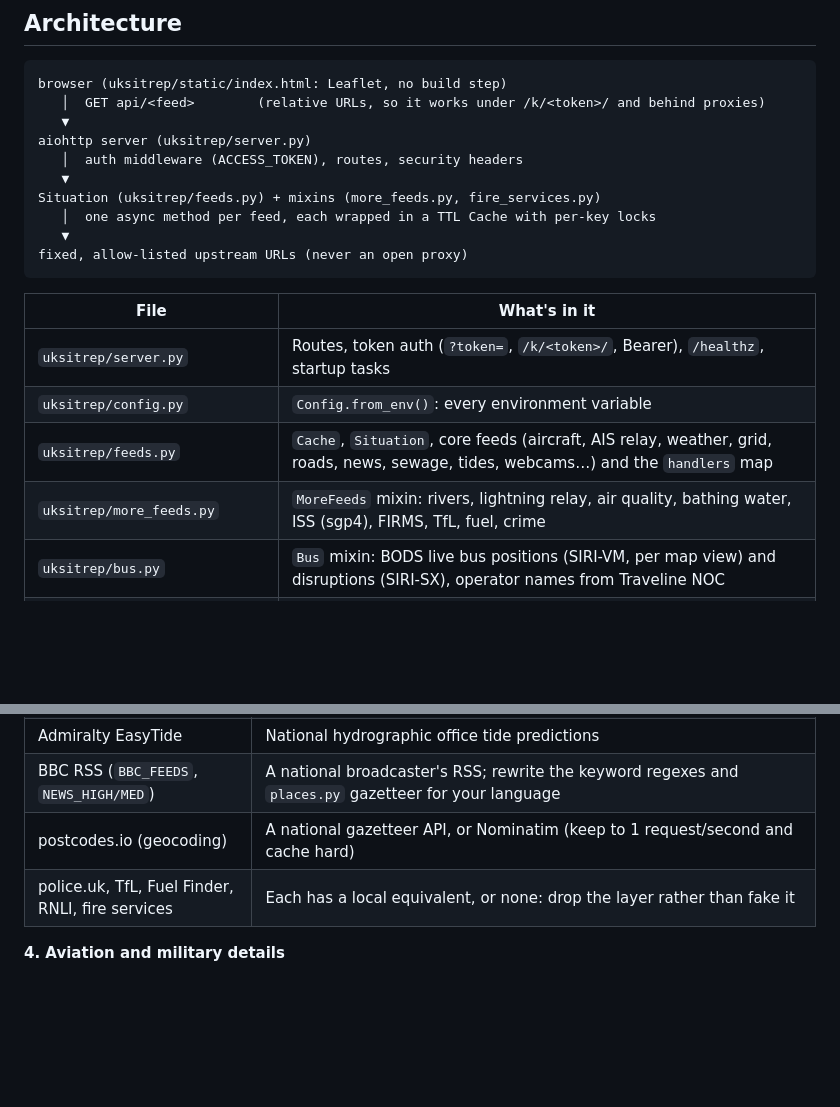
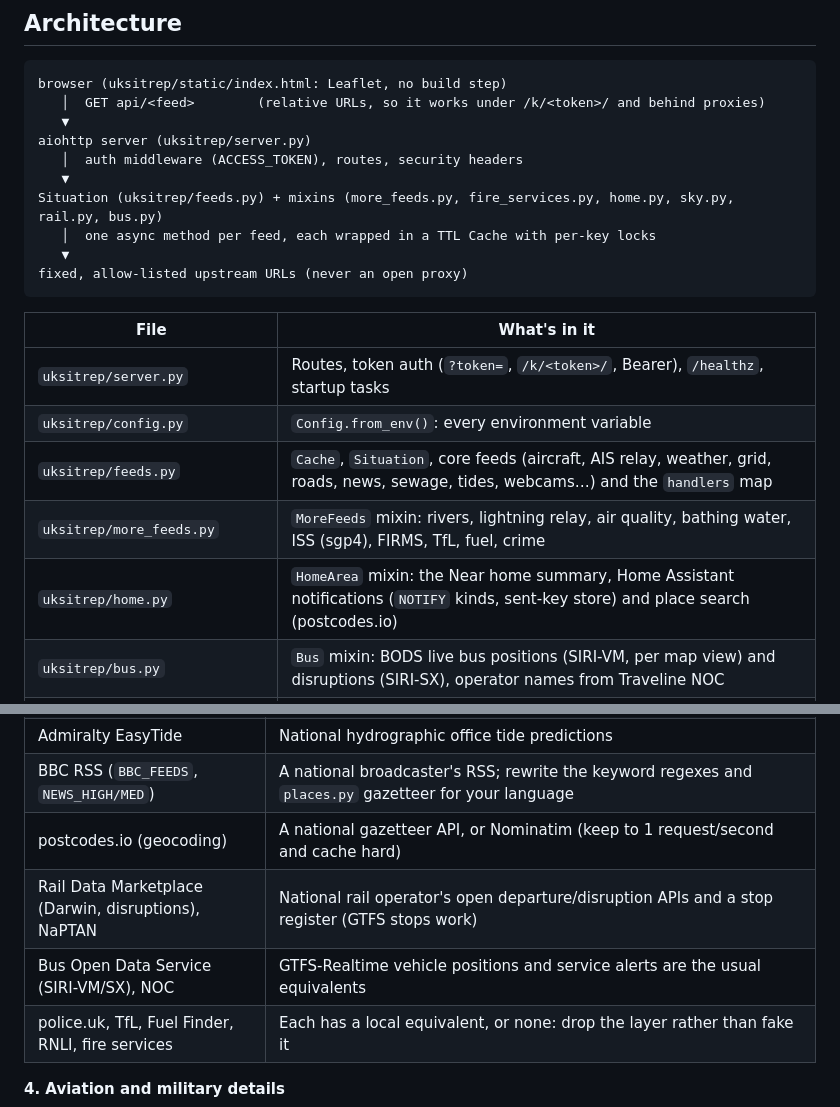
Before and after one commit to davewins/UKSitRep, a Markdown page: CLAUDE.md, 2 parts joined by grey strips. Drawn GitHub-style; blank space fills up the shorter version.

```diff
--- a/CLAUDE.md
+++ b/CLAUDE.md
@@ -16,7 +16,7 @@ browser (uksitrep/static/index.html: Leaflet, no build step)
 aiohttp server (uksitrep/server.py)
    │  auth middleware (ACCESS_TOKEN), routes, security headers
    ▼
-Situation (uksitrep/feeds.py) + mixins (more_feeds.py, fire_services.py)
+Situation (uksitrep/feeds.py) + mixins (more_feeds.py, fire_services.py, home.py, sky.py, rail.py, bus.py)
    │  one async method per feed, each wrapped in a TTL Cache with per-key locks
    ▼
 fixed, allow-listed upstream URLs (never an open proxy)
@@ -28,6 +28,7 @@ fixed, allow-listed upstream URLs (never an open proxy)
 | `uksitrep/config.py` | `Config.from_env()`: every environment variable |
 | `uksitrep/feeds.py` | `Cache`, `Situation`, core feeds (aircraft, AIS relay, weather, grid, roads, news, sewage, tides, webcams…) and the `handlers` map |
 | `uksitrep/more_feeds.py` | `MoreFeeds` mixin: rivers, lightning relay, air quality, bathing water, ISS (sgp4), FIRMS, TfL, fuel, crime |
+| `uksitrep/home.py` | `HomeArea` mixin: the Near home summary, Home Assistant notifications (`NOTIFY` kinds, sent-key store) and place search (postcodes.io) |
 | `uksitrep/bus.py` | `Bus` mixin: BODS live bus positions (SIRI-VM, per map view) and disruptions (SIRI-SX), operator names from Traveline NOC |
 | `uksitrep/rail.py` | `Rail` mixin: Darwin departure boards and National Rail disruptions (Rail Data Marketplace keys), NaPTAN station positions, station names matched in disruption text |
 | `uksitrep/sky.py` | `SkyWatch` mixin: allsky cameras (Allsky map page, allsky-map.com for indi-allsky) and OSM observatories/telescopes/planetaria with a curated list of famous sites |
@@ -100,6 +117,8 @@ coverage for your country.
 | Admiralty EasyTide | National hydrographic office tide predictions |
 | BBC RSS (`BBC_FEEDS`, `NEWS_HIGH/MED`) | A national broadcaster's RSS; rewrite the keyword regexes and `places.py` gazetteer for your language |
 | postcodes.io (geocoding) | A national gazetteer API, or Nominatim (keep to 1 request/second and cache hard) |
+| Rail Data Marketplace (Darwin, disruptions), NaPTAN | National rail operator's open departure/disruption APIs and a stop register (GTFS stops work) |
+| Bus Open Data Service (SIRI-VM/SX), NOC | GTFS-Realtime vehicle positions and service alerts are the usual equivalents |
 | police.uk, TfL, Fuel Finder, RNLI, fire services | Each has a local equivalent, or none: drop the layer rather than fake it |
 
 **4. Aviation and military details**
```
Also changed, not shown: other parts of CLAUDE.md (+24 -5 lines).
